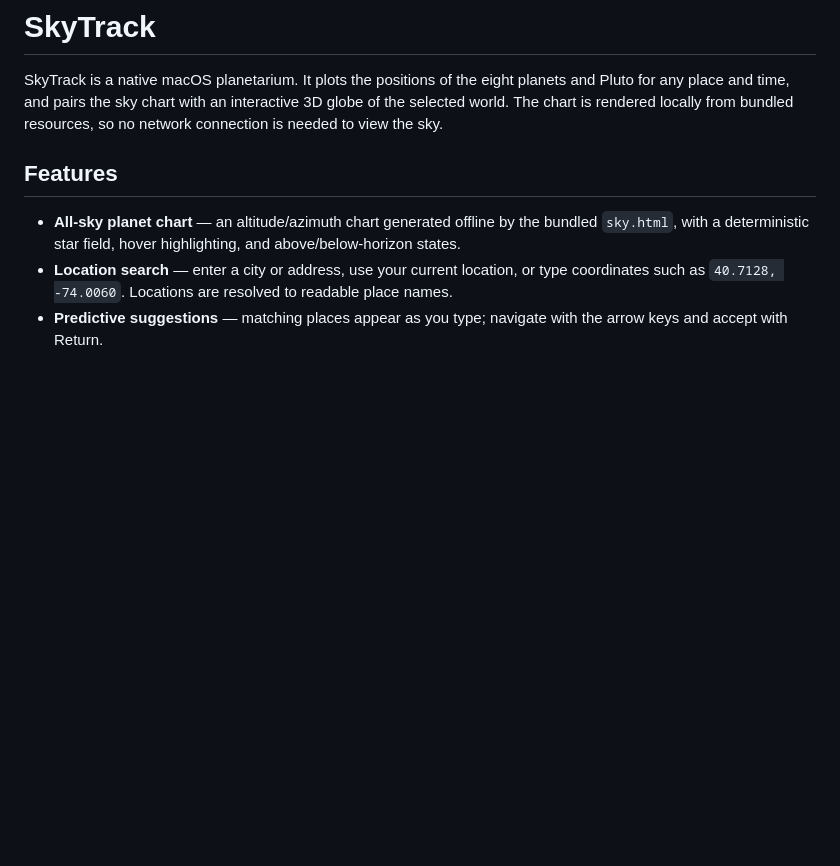
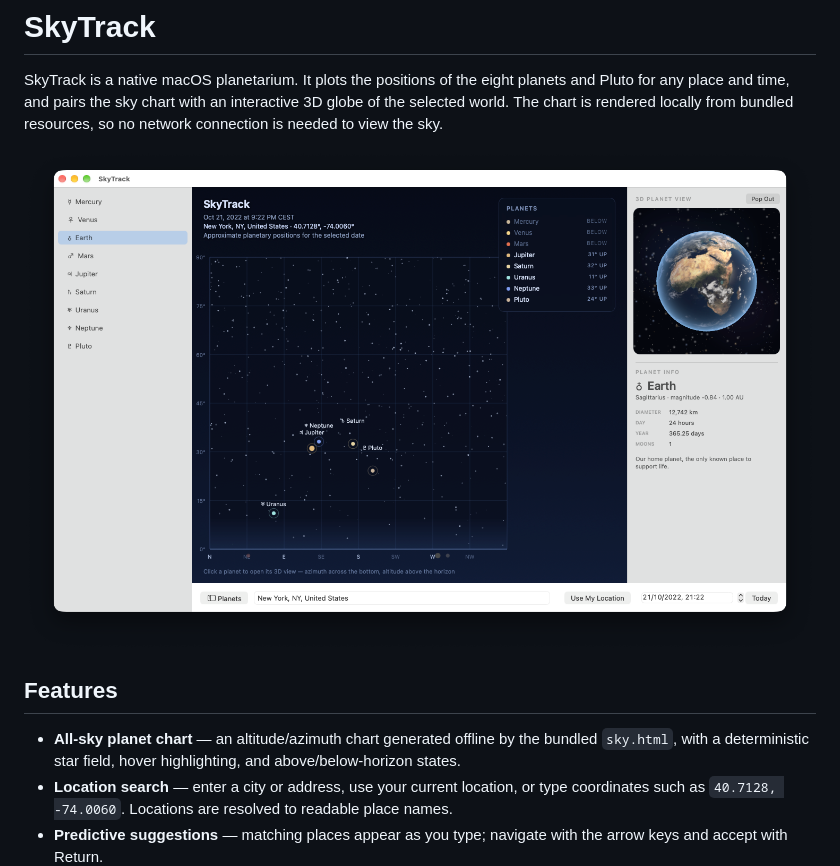
Before and after one commit to sergiomtzlosa/skytrack, a Markdown page: README.md, the part around the change. Drawn GitHub-style; pictures changed too: preview.png (added); blank space fills up the shorter version.

```diff
--- a/README.md
+++ b/README.md
@@ -1,6 +1,8 @@
 # SkyTrack
 
 SkyTrack is a native macOS planetarium. It plots the positions of the eight planets and Pluto for any place and time, and pairs the sky chart with an interactive 3D globe of the selected world. The chart is rendered locally from bundled resources, so no network connection is needed to view the sky.
+
+![SkyTrack preview](preview.png)
 
 ## Features
 
```
